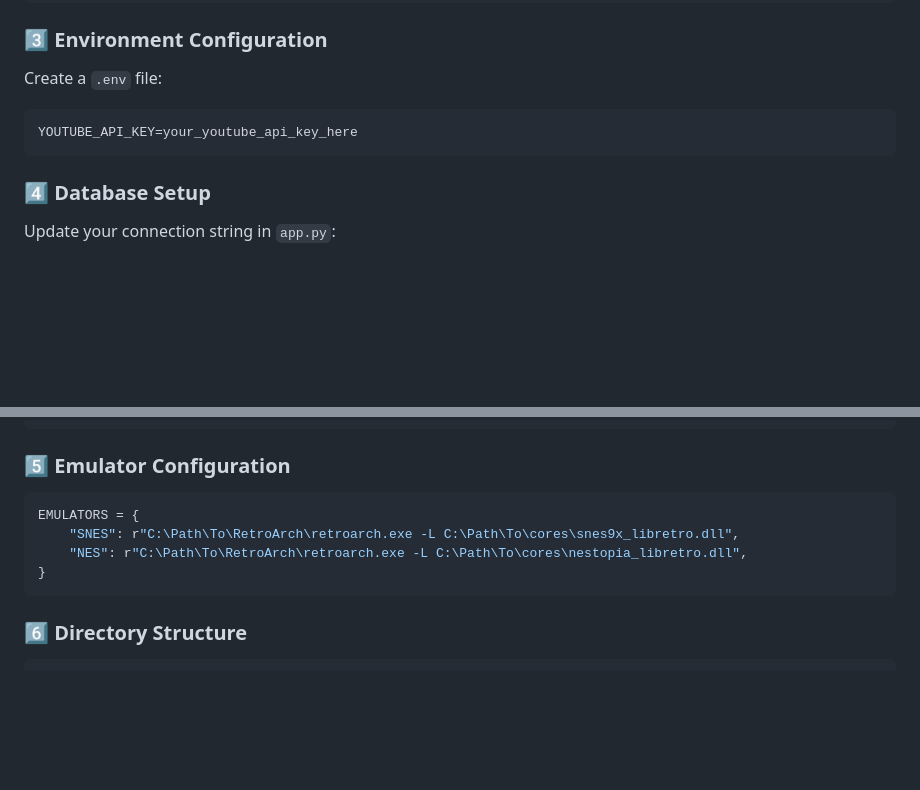
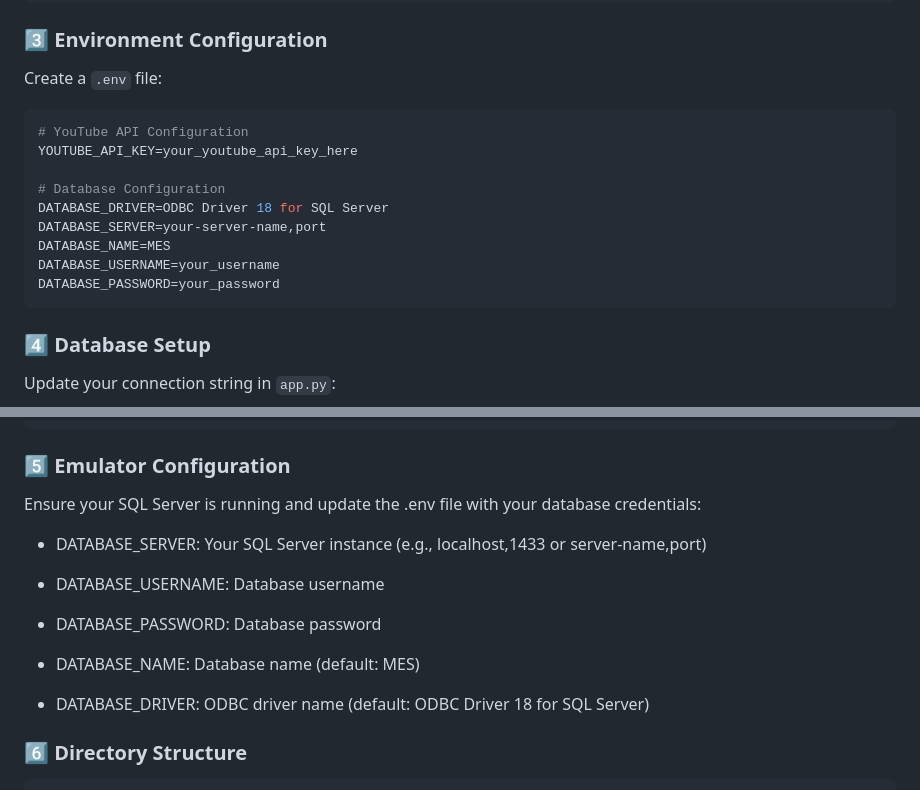
Before and after one commit to zamatallica/MES, a Markdown page: README.md, 2 parts joined by grey strips. Rendered like a GitHub page; blank space fills up the shorter version.

````diff
--- a/README.md
+++ b/README.md
@@ -69,7 +69,15 @@ pip install -r requirements.txt
 ### 3️⃣ Environment Configuration
 Create a `.env` file:
 ```env
+# YouTube API Configuration
 YOUTUBE_API_KEY=your_youtube_api_key_here
+
+# Database Configuration
+DATABASE_DRIVER=ODBC Driver 18 for SQL Server
+DATABASE_SERVER=your-server-name,port
+DATABASE_NAME=MES
+DATABASE_USERNAME=your_username
+DATABASE_PASSWORD=your_password
 ```
 
 ### 4️⃣ Database Setup
@@ -86,12 +94,17 @@ conn_str = (
 ```
 
 ### 5️⃣ Emulator Configuration
-```python
-EMULATORS = {
-    "SNES": r"C:\Path\To\RetroArch\retroarch.exe -L C:\Path\To\cores\snes9x_libretro.dll",
-    "NES": r"C:\Path\To\RetroArch\retroarch.exe -L C:\Path\To\cores\nestopia_libretro.dll",
-}
-```
+Ensure your SQL Server is running and update the .env file with your database credentials:
+
+- DATABASE_SERVER: Your SQL Server instance (e.g., localhost,1433 or server-name,port)
+
+- DATABASE_USERNAME: Database username
+
+- DATABASE_PASSWORD: Database password
+
+- DATABASE_NAME: Database name (default: MES)
+
+- DATABASE_DRIVER: ODBC driver name (default: ODBC Driver 18 for SQL Server)
 
 ### 6️⃣ Directory Structure
 ```
````
